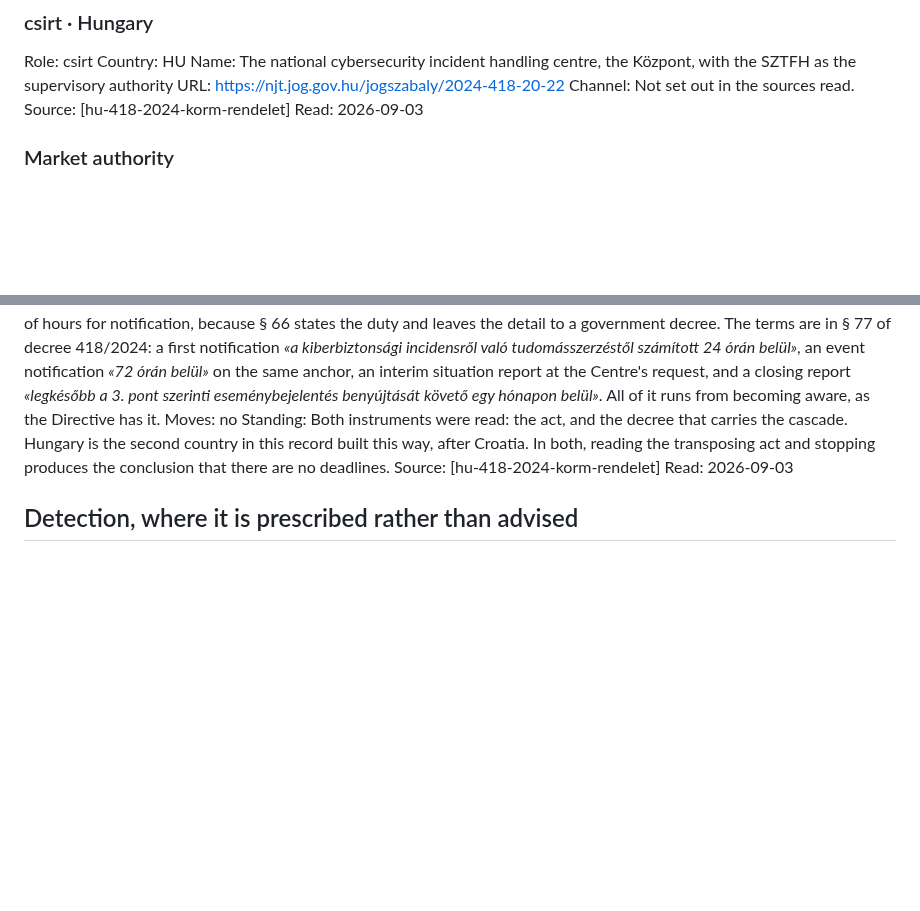
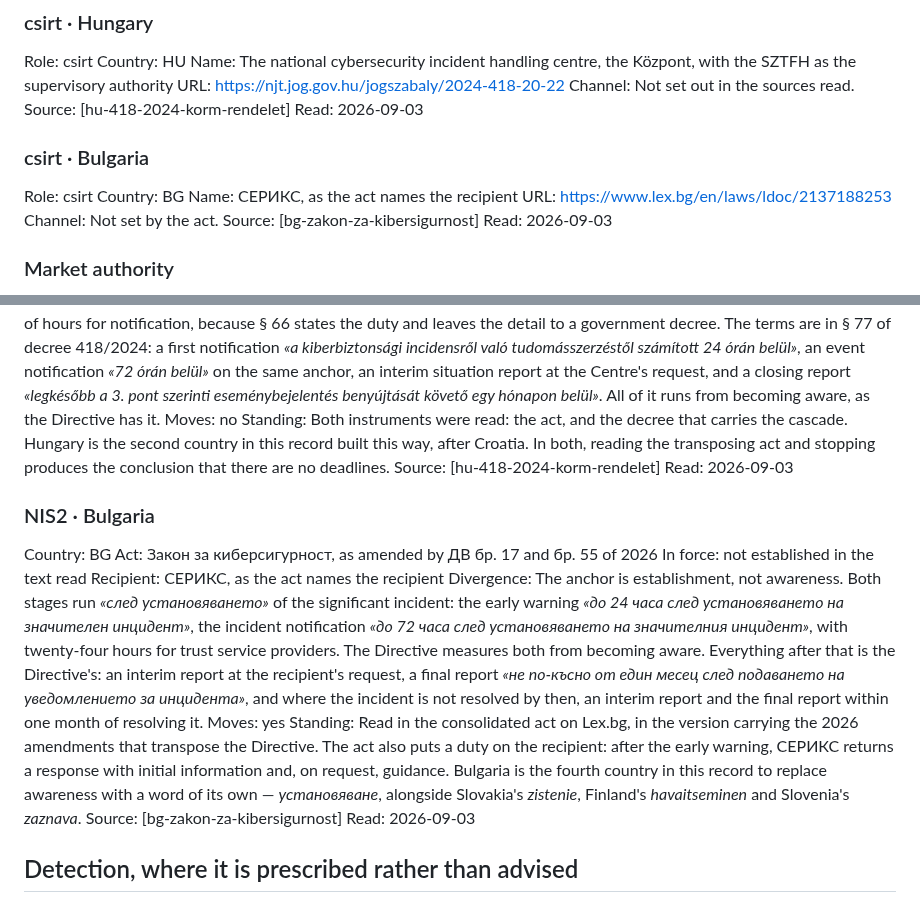
Before and after one commit to alessandroaledda/insider-threat-event-requirements, a Markdown page: iter.md, 2 parts joined by grey strips. Rendered like a GitHub page; blank space fills up the shorter version.

Commit message:
Bulgaria, and an absence that was the encoding rather than the law

```diff
--- a/iter.md
+++ b/iter.md
@@ -804,6 +804,15 @@ Name: The national cybersecurity incident handling centre, the Központ, with th
 URL: https://njt.jog.gov.hu/jogszabaly/2024-418-20-22
 Channel: Not set out in the sources read.
 Source: [hu-418-2024-korm-rendelet]
+Read: 2026-09-03
+
+### csirt · Bulgaria
+Role: csirt
+Country: BG
+Name: СЕРИКС, as the act names the recipient
+URL: https://www.lex.bg/en/laws/ldoc/2137188253
+Channel: Not set by the act.
+Source: [bg-zakon-za-kibersigurnost]
 Read: 2026-09-03
 
 ### Market authority
@@ -1330,6 +1339,17 @@ Divergence: None in the terms, but they are not where an organisation would look
 Moves: no
 Standing: Both instruments were read: the act, and the decree that carries the cascade. Hungary is the second country in this record built this way, after Croatia. In both, reading the transposing act and stopping produces the conclusion that there are no deadlines.
 Source: [hu-418-2024-korm-rendelet]
+Read: 2026-09-03
+
+### NIS2 · Bulgaria
+Country: BG
+Act: Закон за киберсигурност, as amended by ДВ бр. 17 and бр. 55 of 2026
+In force: not established in the text read
+Recipient: СЕРИКС, as the act names the recipient
+Divergence: The anchor is establishment, not awareness. Both stages run *«след установяването»* of the significant incident: the early warning *«до 24 часа след установяването на значителен инцидент»*, the incident notification *«до 72 часа след установяването на значителния инцидент»*, with twenty-four hours for trust service providers. The Directive measures both from becoming aware. Everything after that is the Directive's: an interim report at the recipient's request, a final report *«не по-късно от един месец след подаването на уведомлението за инцидента»*, and where the incident is not resolved by then, an interim report and the final report within one month of resolving it.
+Moves: yes
+Standing: Read in the consolidated act on Lex.bg, in the version carrying the 2026 amendments that transpose the Directive. The act also puts a duty on the recipient: after the early warning, СЕРИКС returns a response with initial information and, on request, guidance. Bulgaria is the fourth country in this record to replace awareness with a word of its own — *установяване*, alongside Slovakia's *zistenie*, Finland's *havaitseminen* and Slovenia's *zaznava*.
+Source: [bg-zakon-za-kibersigurnost]
 Read: 2026-09-03
 
 ## Detection, where it is prescribed rather than advised
```
Also changed, not shown: library.md (+18 -0 lines).
